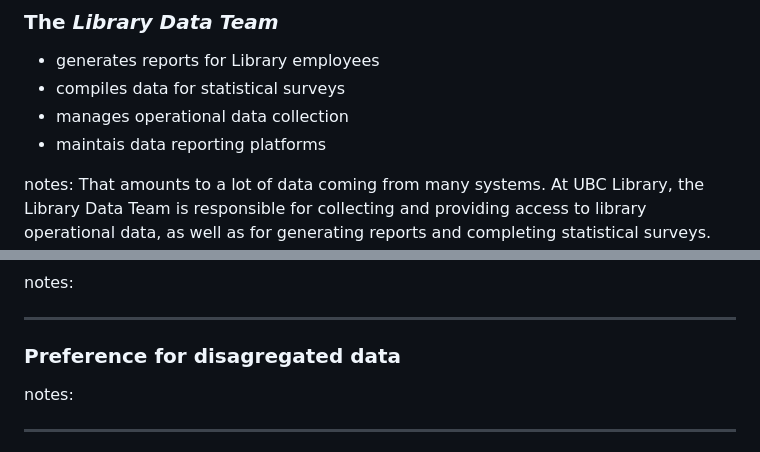
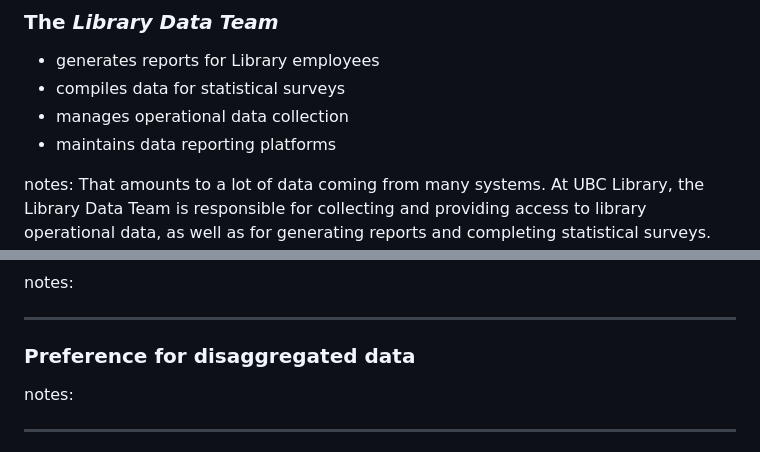
Before and after one commit to sagarana/presentations, a Markdown page: 20250117-LIBR559S/operational_data.md, 2 parts joined by grey strips. GitHub-like rendering.

Commit message:
Update operational_data.md
just typos

```diff
--- a/20250117-LIBR559S/operational_data.md
+++ b/20250117-LIBR559S/operational_data.md
@@ -39,7 +39,7 @@ notes: You're in an RDM class that focuses on data generated in the course of re
 - generates reports for Library employees <!-- .element: class="fragment" -->
 - compiles data for statistical surveys <!-- .element: class="fragment" -->
 - manages operational data collection <!-- .element: class="fragment" -->
-- maintais data reporting platforms <!-- .element: class="fragment" -->
+- maintains data reporting platforms <!-- .element: class="fragment" -->
 
 notes: That amounts to a lot of data coming from many systems. At UBC Library, the Library Data Team is responsible for collecting and providing access to library operational data, as well as for generating reports and completing statistical surveys. Currently the Library Data Team consists of just Meghan (full time) and me (half time). I'm proud of what we're able to accomplish with just one and a half positions. _Click through bullet points_. Embedded in these tasks are many others related to maintenance, documentation, training, and workflow development.
 
@@ -149,7 +149,7 @@ notes:
 
 ---
 
-### Preference for disagregated data
+### Preference for disaggregated data
 
 notes:
 
```
